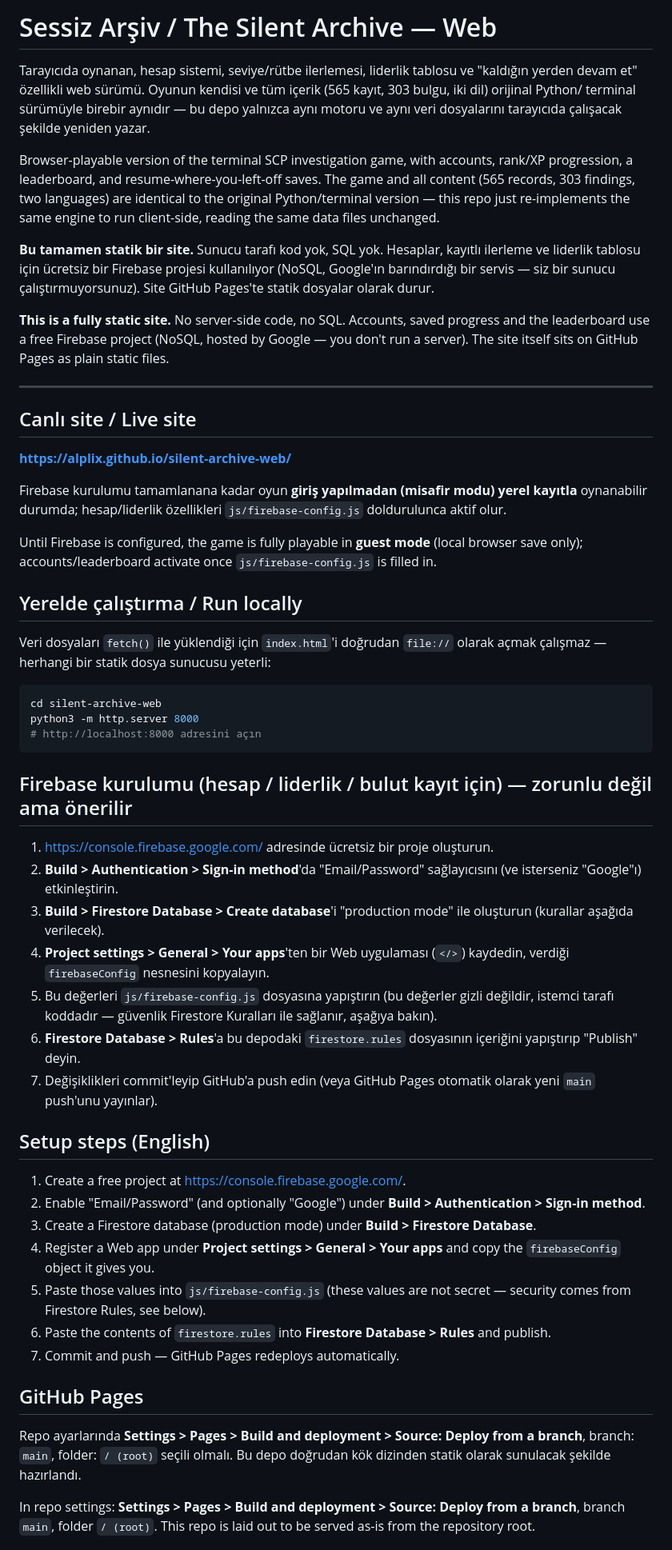
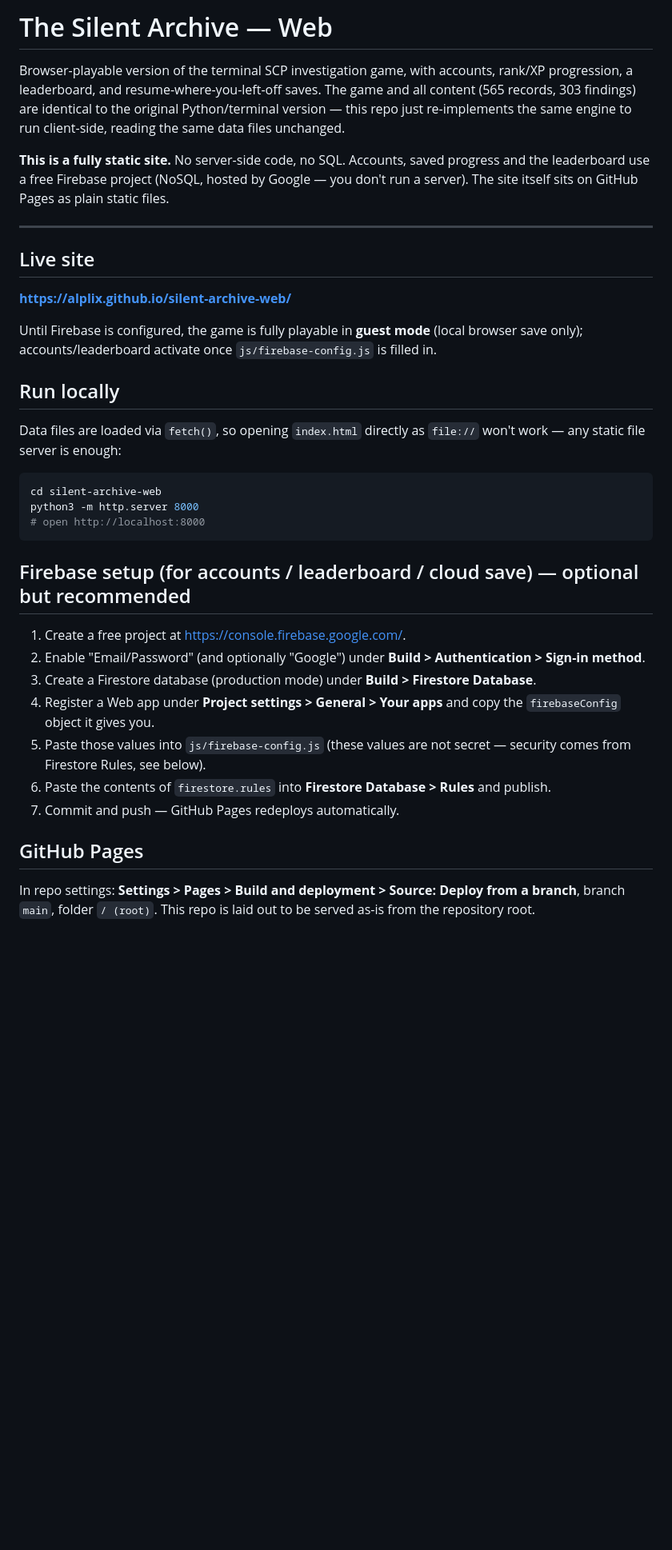
Before and after one commit to alplix/silent-archive-web, a Markdown page: README.md, the part around one of its changes. Shown at 80% size. Rendered like a GitHub page; blank space fills up the shorter version.

````diff
--- a/README.md
+++ b/README.md
@@ -1,22 +1,10 @@
-# Sessiz Arşiv / The Silent Archive — Web
-
-Tarayıcıda oynanan, hesap sistemi, seviye/rütbe ilerlemesi, liderlik
-tablosu ve "kaldığın yerden devam et" özellikli web sürümü. Oyunun
-kendisi ve tüm içerik (565 kayıt, 303 bulgu, iki dil) orijinal Python/
-terminal sürümüyle birebir aynıdır — bu depo yalnızca aynı motoru ve
-aynı veri dosyalarını tarayıcıda çalışacak şekilde yeniden yazar.
+# The Silent Archive — Web
 
 Browser-playable version of the terminal SCP investigation game, with
 accounts, rank/XP progression, a leaderboard, and resume-where-you-left-off
-saves. The game and all content (565 records, 303 findings, two languages)
-are identical to the original Python/terminal version — this repo just
-re-implements the same engine to run client-side, reading the same data
-files unchanged.
-
-**Bu tamamen statik bir site.** Sunucu tarafı kod yok, SQL yok. Hesaplar,
-kayıtlı ilerleme ve liderlik tablosu için ücretsiz bir Firebase projesi
-kullanılıyor (NoSQL, Google'ın barındırdığı bir servis — siz bir sunucu
-çalıştırmuyorsunuz). Site GitHub Pages'te statik dosyalar olarak durur.
+saves. The game and all content (565 records, 303 findings) are identical
+to the original Python/terminal version — this repo just re-implements the
+same engine to run client-side, reading the same data files unchanged.
 
 **This is a fully static site.** No server-side code, no SQL. Accounts,
 saved progress and the leaderboard use a free Firebase project (NoSQL,
@@ -25,49 +13,26 @@ GitHub Pages as plain static files.
 
 ---
 
-## Canlı site / Live site
+## Live site
 
 **https://alplix.github.io/silent-archive-web/**
-
-Firebase kurulumu tamamlanana kadar oyun **giriş yapılmadan (misafir
-modu) yerel kayıtla** oynanabilir durumda; hesap/liderlik özellikleri
-`js/firebase-config.js` doldurulunca aktif olur.
 
 Until Firebase is configured, the game is fully playable in **guest mode**
 (local browser save only); accounts/leaderboard activate once
 `js/firebase-config.js` is filled in.
 
-## Yerelde çalıştırma / Run locally
+## Run locally
 
-Veri dosyaları `fetch()` ile yüklendiği için `index.html`'i doğrudan
-`file://` olarak açmak çalışmaz — herhangi bir statik dosya sunucusu
-yeterli:
+Data files are loaded via `fetch()`, so opening `index.html` directly as
+`file://` won't work — any static file server is enough:
 
 ```bash
 cd silent-archive-web
 python3 -m http.server 8000
-# http://localhost:8000 adresini açın
+# open http://localhost:8000
 ```
 
-## Firebase kurulumu (hesap / liderlik / bulut kayıt için) — zorunlu değil ama önerilir
-
-1. https://console.firebase.google.com/ adresinde ücretsiz bir proje
-   oluşturun.
-2. **Build > Authentication > Sign-in method**'da "Email/Password"
-   sağlayıcısını (ve isterseniz "Google"ı) etkinleştirin.
-3. **Build > Firestore Database > Create database**'i "production mode"
-   ile oluşturun (kurallar aşağıda verilecek).
-4. **Project settings > General > Your apps**'ten bir Web uygulaması
-   (`</>`) kaydedin, verdiği `firebaseConfig` nesnesini kopyalayın.
-5. Bu değerleri `js/firebase-config.js` dosyasına yapıştırın (bu
-   değerler gizli değildir, istemci tarafı koddadır — güvenlik
-   Firestore Kuralları ile sağlanır, aşağıya bakın).
-6. **Firestore Database > Rules**'a bu depodaki `firestore.rules`
-   dosyasının içeriğini yapıştırıp "Publish" deyin.
-7. Değişiklikleri commit'leyip GitHub'a push edin (veya GitHub Pages
-   otomatik olarak yeni `main` push'unu yayınlar).
-
-## Setup steps (English)
+## Firebase setup (for accounts / leaderboard / cloud save) — optional but recommended
 
 1. Create a free project at https://console.firebase.google.com/.
 2. Enable "Email/Password" (and optionally "Google") under
@@ -84,11 +49,6 @@ python3 -m http.server 8000
 
 ## GitHub Pages
 
-Repo ayarlarında **Settings > Pages > Build and deployment > Source:
-Deploy from a branch**, branch: `main`, folder: `/ (root)` seçili
-olmalı. Bu depo doğrudan kök dizinden statik olarak sunulacak şekilde
-hazırlandı.
-
 In repo settings: **Settings > Pages > Build and deployment > Source:
 Deploy from a branch**, branch `main`, folder `/ (root)`. This repo is
 laid out to be served as-is from the repository root.
````
Also changed, not shown: other parts of README.md (+43 -62 lines).
